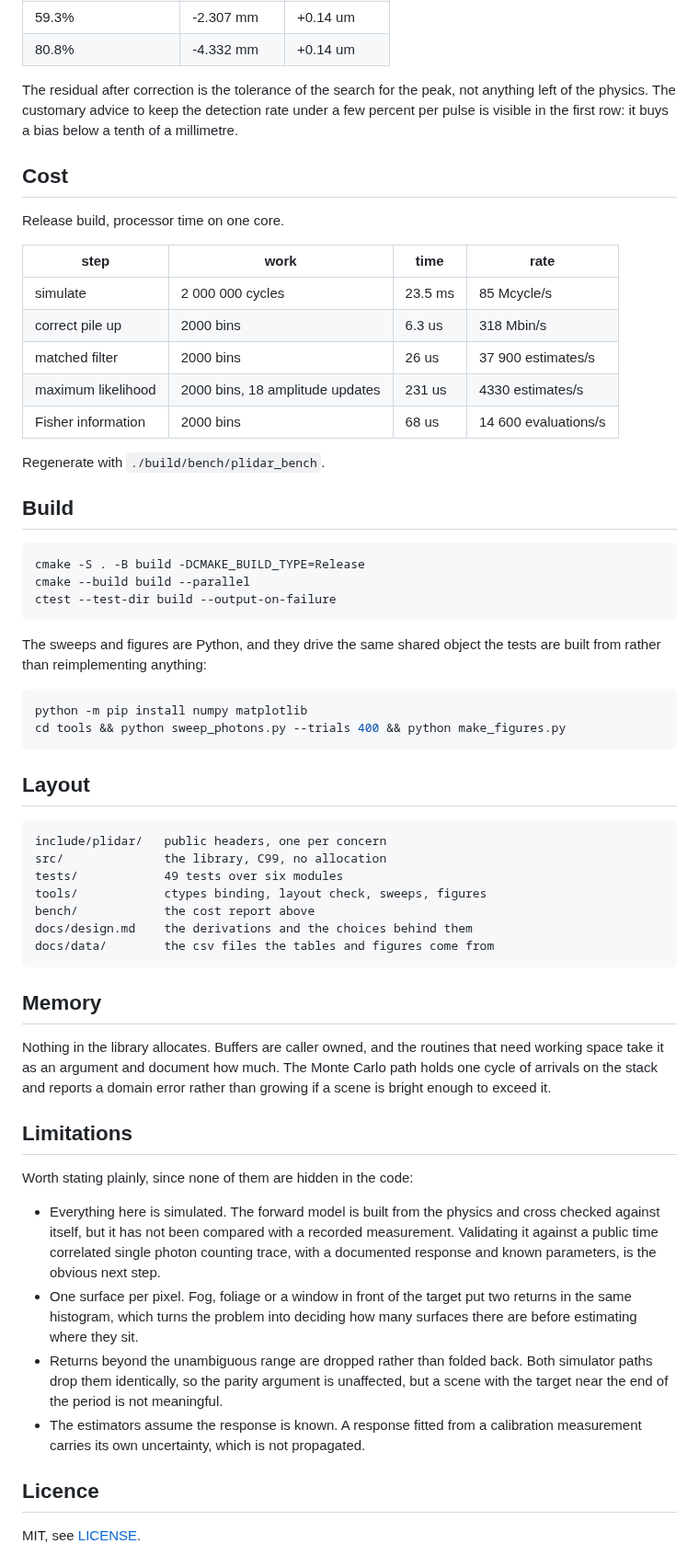
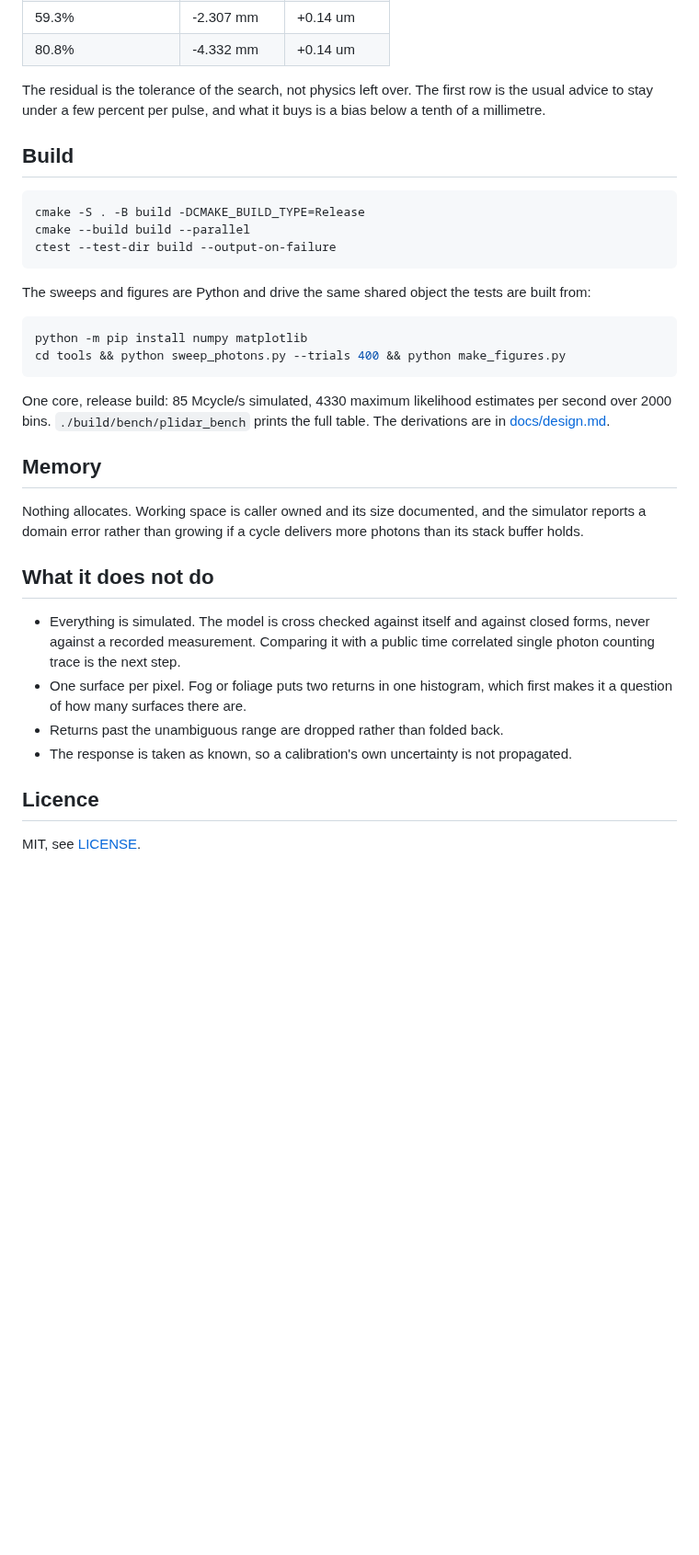
Before and after one commit to andrealo20/photon-counting-lidar, a Markdown page: README.md, the part around one of its changes. Shown at 92% size. Rendered like a GitHub page; blank space fills up the shorter version.

````diff
--- a/README.md
+++ b/README.md
@@ -155,24 +104,9 @@ alone. Generated by `tools/sweep_pileup.py`.
 | 59.3% | -2.307 mm | +0.14 um |
 | 80.8% | -4.332 mm | +0.14 um |
 
-The residual after correction is the tolerance of the search for the peak, not
-anything left of the physics. The customary advice to keep the detection rate
-under a few percent per pulse is visible in the first row: it buys a bias below
-a tenth of a millimetre.
-
-## Cost
-
-Release build, processor time on one core.
-
-| step | work | time | rate |
-|---|---|---|---|
-| simulate | 2 000 000 cycles | 23.5 ms | 85 Mcycle/s |
-| correct pile up | 2000 bins | 6.3 us | 318 Mbin/s |
-| matched filter | 2000 bins | 26 us | 37 900 estimates/s |
-| maximum likelihood | 2000 bins, 18 amplitude updates | 231 us | 4330 estimates/s |
-| Fisher information | 2000 bins | 68 us | 14 600 evaluations/s |
-
-Regenerate with `./build/bench/plidar_bench`.
+The residual is the tolerance of the search, not physics left over. The first
+row is the usual advice to stay under a few percent per pulse, and what it buys
+is a bias below a tenth of a millimetre.
 
 ## Build
 
@@ -182,51 +116,34 @@ cmake --build build --parallel
 ctest --test-dir build --output-on-failure
 ```
 
-The sweeps and figures are Python, and they drive the same shared object the
-tests are built from rather than reimplementing anything:
+The sweeps and figures are Python and drive the same shared object the tests
+are built from:
 
 ```bash
 python -m pip install numpy matplotlib
 cd tools && python sweep_photons.py --trials 400 && python make_figures.py
 ```
 
-## Layout
-
-```
-include/plidar/   public headers, one per concern
-src/              the library, C99, no allocation
-tests/            49 tests over six modules
-tools/            ctypes binding, layout check, sweeps, figures
-bench/            the cost report above
-docs/design.md    the derivations and the choices behind them
-docs/data/        the csv files the tables and figures come from
-```
+One core, release build: 85 Mcycle/s simulated, 4330 maximum likelihood
+estimates per second over 2000 bins. `./build/bench/plidar_bench` prints the
+full table. The derivations are in [docs/design.md](docs/design.md).
 
 ## Memory
 
-Nothing in the library allocates. Buffers are caller owned, and the routines
-that need working space take it as an argument and document how much. The
-Monte Carlo path holds one cycle of arrivals on the stack and reports a domain
-error rather than growing if a scene is bright enough to exceed it.
+Nothing allocates. Working space is caller owned and its size documented, and
+the simulator reports a domain error rather than growing if a cycle delivers
+more photons than its stack buffer holds.
 
-## Limitations
+## What it does not do
 
-Worth stating plainly, since none of them are hidden in the code:
-
-- Everything here is simulated. The forward model is built from the physics and
-  cross checked against itself, but it has not been compared with a recorded
-  measurement. Validating it against a public time correlated single photon
-  counting trace, with a documented response and known parameters, is the
-  obvious next step.
-- One surface per pixel. Fog, foliage or a window in front of the target put
-  two returns in the same histogram, which turns the problem into deciding how
-  many surfaces there are before estimating where they sit.
-- Returns beyond the unambiguous range are dropped rather than folded back.
-  Both simulator paths drop them identically, so the parity argument is
-  unaffected, but a scene with the target near the end of the period is not
-  meaningful.
-- The estimators assume the response is known. A response fitted from a
-  calibration measurement carries its own uncertainty, which is not propagated.
+- Everything is simulated. The model is cross checked against itself and
+  against closed forms, never against a recorded measurement. Comparing it with
+  a public time correlated single photon counting trace is the next step.
+- One surface per pixel. Fog or foliage puts two returns in one histogram,
+  which first makes it a question of how many surfaces there are.
+- Returns past the unambiguous range are dropped rather than folded back.
+- The response is taken as known, so a calibration's own uncertainty is not
+  propagated.
 
 ## Licence
 
````
Also changed, not shown: other parts of README.md (+55 -106 lines), docs/images/photons.png, 1 other file.
